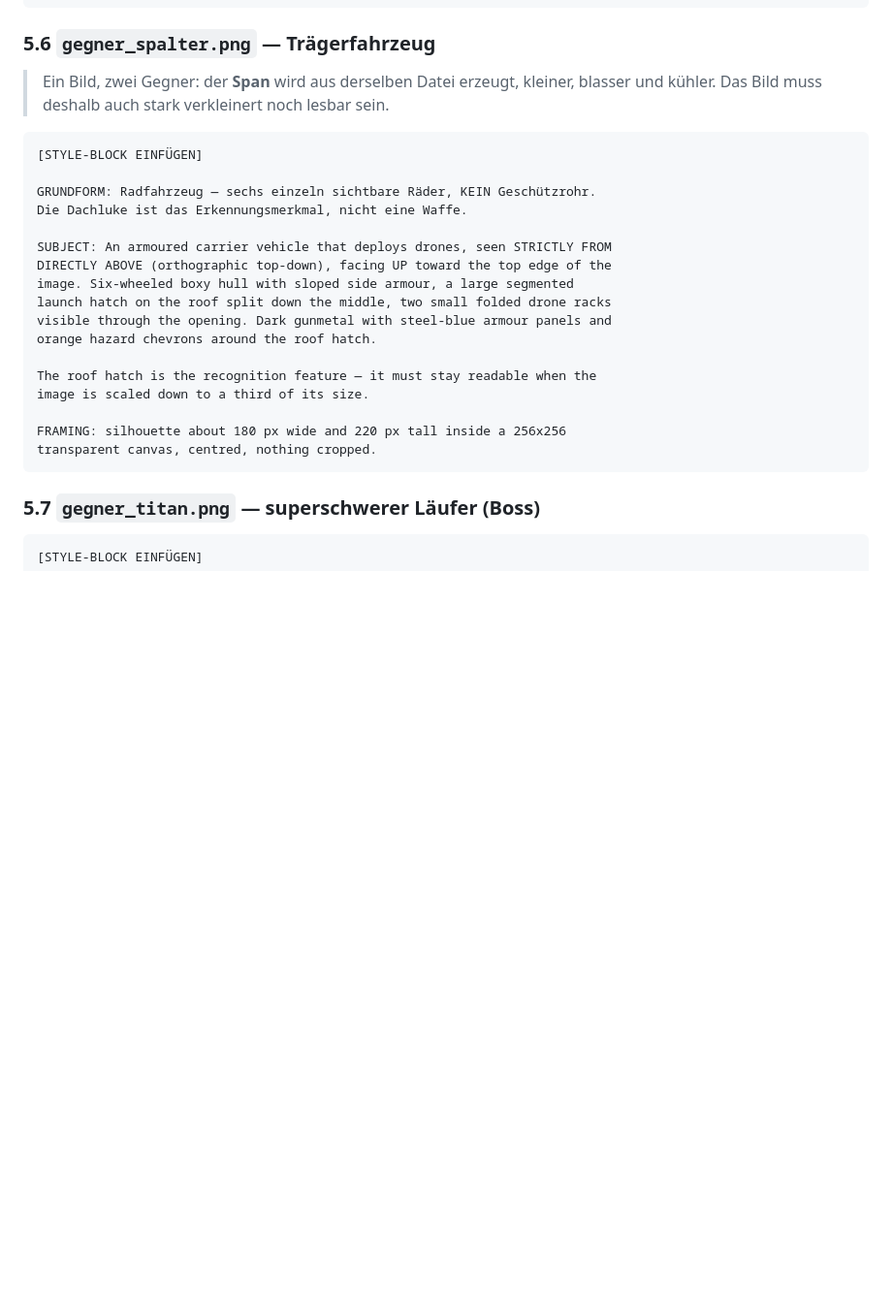
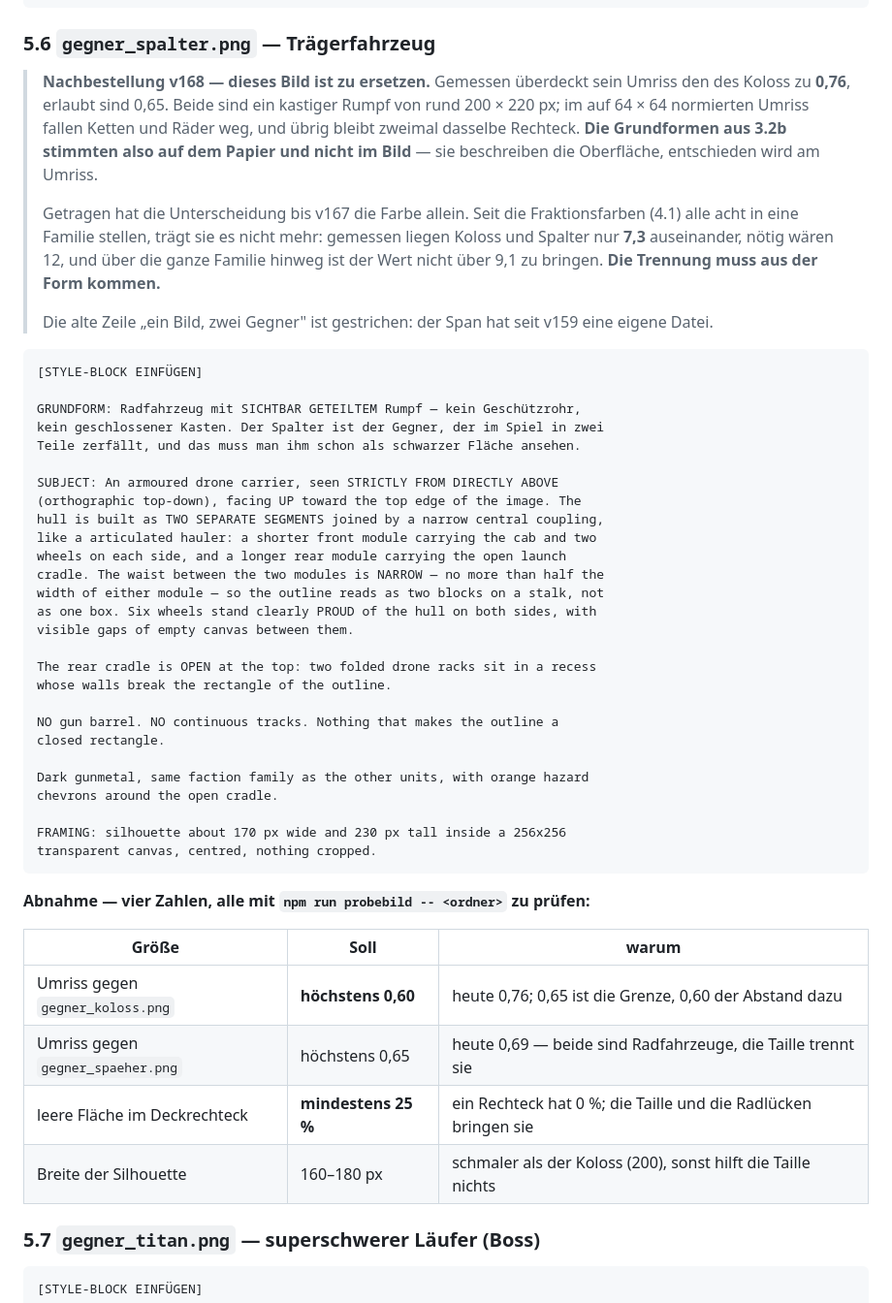
Before and after one commit to Bluefield-Solutions/towerfront, a Markdown page: docs/Towerfront-BILDAUFTRAG.md, the part around the change. Shown at 97% size. Rendered like a GitHub page; blank space fills up the shorter version.

Commit message:
v168a — die Nachbestellung fuer den Spalter, an der richtigen Stelle
Die Bestellung selbst war die Ursache: Koloss und Spalter sind beide "ein
kastiger Rumpf von rund 200 x 220 px". Im auf 64 x 64 normierten Umriss
fallen Ketten und Raeder weg, und uebrig bleibt zweimal dasselbe Rechteck -
die fuenf Grundformen aus 3.2b beschreiben die OBERFLAECHE, entschieden wird
am UMRISS.

5.6 verlangt jetzt einen geteilten Rumpf mit schmaler Taille, freistehende
Raeder und eine offene Ladeschale - Merkmale, die das Deckrechteck
aufbrechen. Dazu vier Abnahmezahlen, alle mit probebild zu pruefen, und die
Grenze gegen den Koloss steht auf 0,60 statt auf der blossen 0,65.

Die Zeile "ein Bild, zwei Gegner" ist gestrichen: der Span hat seit v159
eine eigene Datei.

Co-Authored-By: Claude Opus 5 <noreply@anthropic.com>
Claude-Session: https://claude.ai/code/session_01H4XdcJbyXqWGRFh6G25626

````diff
--- a/docs/Towerfront-BILDAUFTRAG.md
+++ b/docs/Towerfront-BILDAUFTRAG.md
@@ -420,29 +420,60 @@ transparent canvas, centred, nothing cropped.
 
 ### 5.6 `gegner_spalter.png` — Trägerfahrzeug
 
-> Ein Bild, zwei Gegner: der **Span** wird aus derselben Datei erzeugt,
-> kleiner, blasser und kühler. Das Bild muss deshalb auch stark verkleinert
-> noch lesbar sein.
+> **Nachbestellung v168 — dieses Bild ist zu ersetzen.** Gemessen überdeckt
+> sein Umriss den des Koloss zu **0,76**, erlaubt sind 0,65. Beide sind ein
+> kastiger Rumpf von rund 200 × 220 px; im auf 64 × 64 normierten Umriss
+> fallen Ketten und Räder weg, und übrig bleibt zweimal dasselbe Rechteck.
+> **Die Grundformen aus 3.2b stimmten also auf dem Papier und nicht im
+> Bild** — sie beschreiben die Oberfläche, entschieden wird am Umriss.
+>
+> Getragen hat die Unterscheidung bis v167 die Farbe allein. Seit die
+> Fraktionsfarben (4.1) alle acht in eine Familie stellen, trägt sie es
+> nicht mehr: gemessen liegen Koloss und Spalter nur **7,3** auseinander,
+> nötig wären 12, und über die ganze Familie hinweg ist der Wert nicht über
+> 9,1 zu bringen. **Die Trennung muss aus der Form kommen.**
+>
+> Die alte Zeile „ein Bild, zwei Gegner" ist gestrichen: der Span hat seit
+> v159 eine eigene Datei.
 
 ```
 [STYLE-BLOCK EINFÜGEN]
 
-GRUNDFORM: Radfahrzeug — sechs einzeln sichtbare Räder, KEIN Geschützrohr.
-Die Dachluke ist das Erkennungsmerkmal, nicht eine Waffe.
+GRUNDFORM: Radfahrzeug mit SICHTBAR GETEILTEM Rumpf — kein Geschützrohr,
+kein geschlossener Kasten. Der Spalter ist der Gegner, der im Spiel in zwei
+Teile zerfällt, und das muss man ihm schon als schwarzer Fläche ansehen.
 
-SUBJECT: An armoured carrier vehicle that deploys drones, seen STRICTLY FROM
-DIRECTLY ABOVE (orthographic top-down), facing UP toward the top edge of the
-image. Six-wheeled boxy hull with sloped side armour, a large segmented
-launch hatch on the roof split down the middle, two small folded drone racks
-visible through the opening. Dark gunmetal with steel-blue armour panels and
-orange hazard chevrons around the roof hatch.
+SUBJECT: An armoured drone carrier, seen STRICTLY FROM DIRECTLY ABOVE
+(orthographic top-down), facing UP toward the top edge of the image. The
+hull is built as TWO SEPARATE SEGMENTS joined by a narrow central coupling,
+like a articulated hauler: a shorter front module carrying the cab and two
+wheels on each side, and a longer rear module carrying the open launch
+cradle. The waist between the two modules is NARROW — no more than half the
+width of either module — so the outline reads as two blocks on a stalk, not
+as one box. Six wheels stand clearly PROUD of the hull on both sides, with
+visible gaps of empty canvas between them.
 
-The roof hatch is the recognition feature — it must stay readable when the
-image is scaled down to a third of its size.
+The rear cradle is OPEN at the top: two folded drone racks sit in a recess
+whose walls break the rectangle of the outline.
 
-FRAMING: silhouette about 180 px wide and 220 px tall inside a 256x256
+NO gun barrel. NO continuous tracks. Nothing that makes the outline a
+closed rectangle.
+
+Dark gunmetal, same faction family as the other units, with orange hazard
+chevrons around the open cradle.
+
+FRAMING: silhouette about 170 px wide and 230 px tall inside a 256x256
 transparent canvas, centred, nothing cropped.
 ```
+
+**Abnahme — vier Zahlen, alle mit `npm run probebild -- <ordner>` zu prüfen:**
+
+| Größe | Soll | warum |
+|---|---|---|
+| Umriss gegen `gegner_koloss.png` | **höchstens 0,60** | heute 0,76; 0,65 ist die Grenze, 0,60 der Abstand dazu |
+| Umriss gegen `gegner_spaeher.png` | höchstens 0,65 | heute 0,69 — beide sind Radfahrzeuge, die Taille trennt sie |
+| leere Fläche im Deckrechteck | **mindestens 25 %** | ein Rechteck hat 0 %; die Taille und die Radlücken bringen sie |
+| Breite der Silhouette | 160–180 px | schmaler als der Koloss (200), sonst hilft die Taille nichts |
 
 ### 5.7 `gegner_titan.png` — superschwerer Läufer (Boss)
 
````
